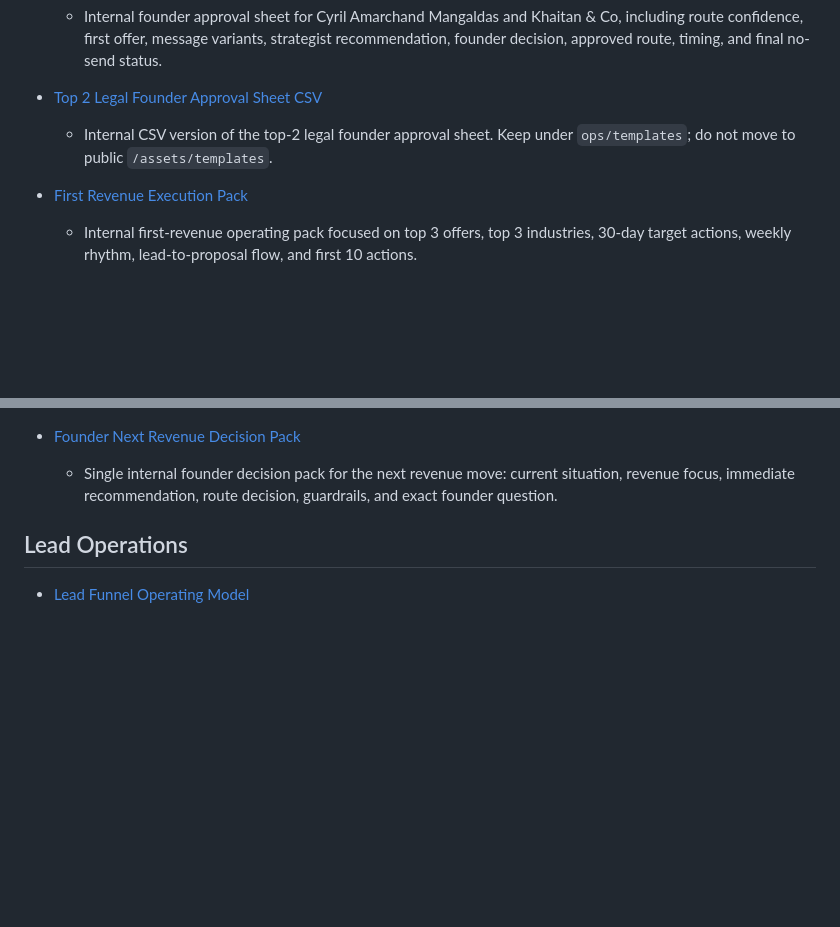
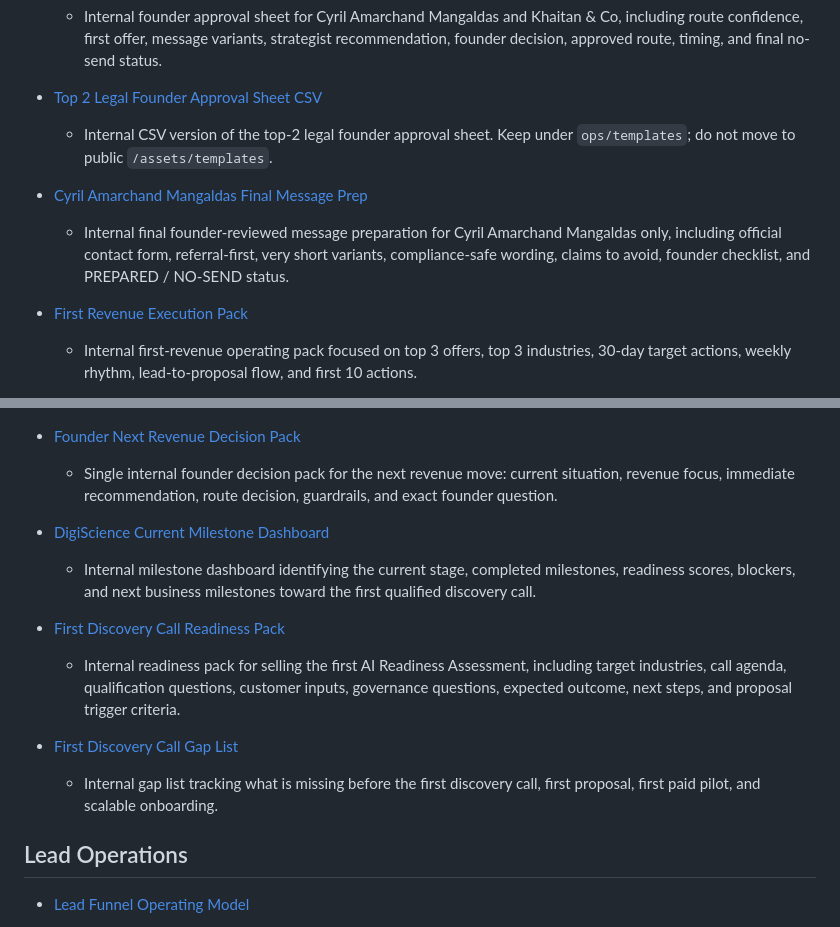
Before and after one commit to digiscience-techsol/website, a Markdown page: ops/internal-sales-playbook-index.md, 2 parts joined by grey strips. Rendered like a GitHub page; blank space fills up the shorter version.

Commit message:
Add discovery call milestone readiness pack

```diff
--- a/ops/internal-sales-playbook-index.md
+++ b/ops/internal-sales-playbook-index.md
@@ -115,6 +115,9 @@ This index links the internal sales, lead, discovery, qualification, onboarding,
 - [Top 2 Legal Founder Approval Sheet CSV](templates/top-2-legal-founder-approval-sheet.csv)
   - Internal CSV version of the top-2 legal founder approval sheet. Keep under `ops/templates`; do not move to public `/assets/templates`.
 
+- [Cyril Amarchand Mangaldas Final Message Prep](cyril-final-message-prep.md)
+  - Internal final founder-reviewed message preparation for Cyril Amarchand Mangaldas only, including official contact form, referral-first, very short variants, compliance-safe wording, claims to avoid, founder checklist, and PREPARED / NO-SEND status.
+
 - [First Revenue Execution Pack](first-revenue-execution-pack.md)
   - Internal first-revenue operating pack focused on top 3 offers, top 3 industries, 30-day target actions, weekly rhythm, lead-to-proposal flow, and first 10 actions.
 
@@ -135,6 +138,15 @@ This index links the internal sales, lead, discovery, qualification, onboarding,
 
 - [Founder Next Revenue Decision Pack](founder-next-revenue-decision-pack.md)
   - Single internal founder decision pack for the next revenue move: current situation, revenue focus, immediate recommendation, route decision, guardrails, and exact founder question.
+
+- [DigiScience Current Milestone Dashboard](digiscience-current-milestone-dashboard.md)
+  - Internal milestone dashboard identifying the current stage, completed milestones, readiness scores, blockers, and next business milestones toward the first qualified discovery call.
+
+- [First Discovery Call Readiness Pack](first-discovery-call-readiness-pack.md)
+  - Internal readiness pack for selling the first AI Readiness Assessment, including target industries, call agenda, qualification questions, customer inputs, governance questions, expected outcome, next steps, and proposal trigger criteria.
+
+- [First Discovery Call Gap List](first-discovery-call-gap-list.md)
+  - Internal gap list tracking what is missing before the first discovery call, first proposal, first paid pilot, and scalable onboarding.
 
 ## Lead Operations
 
```
